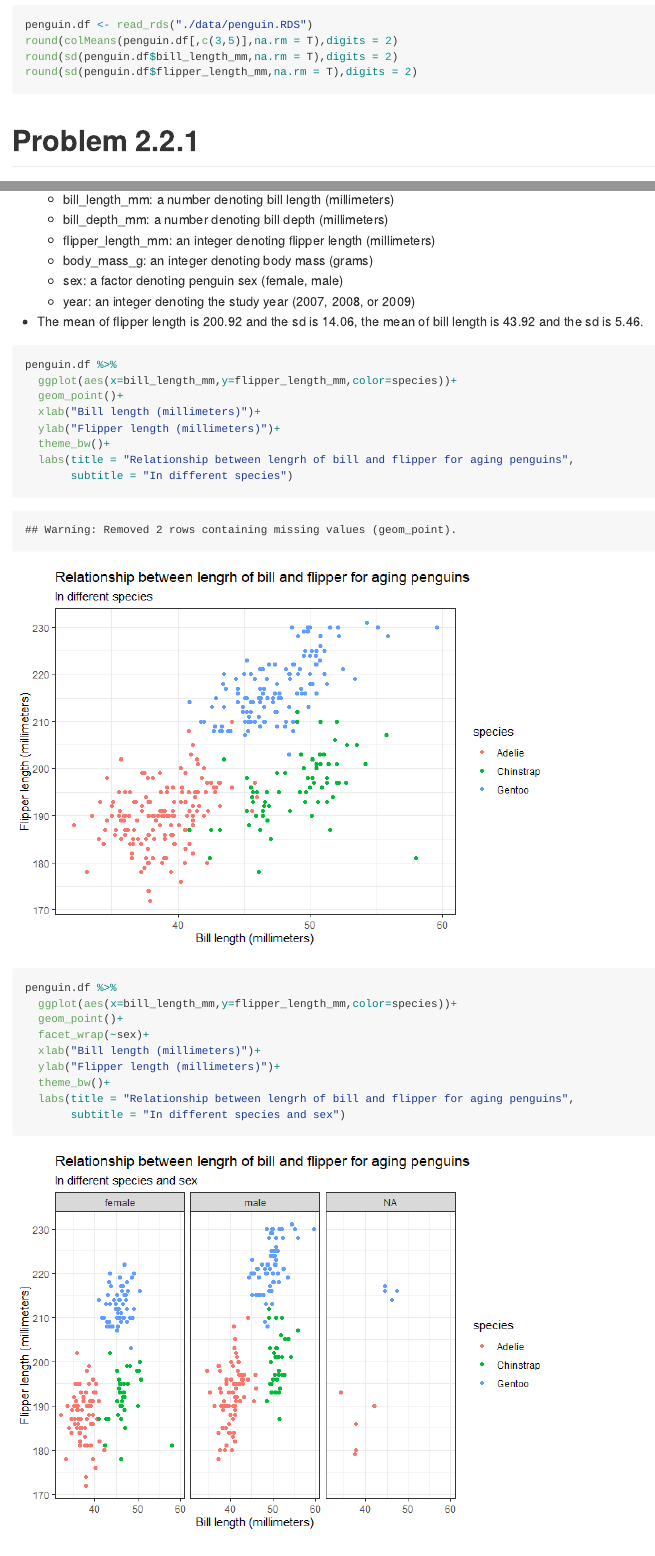
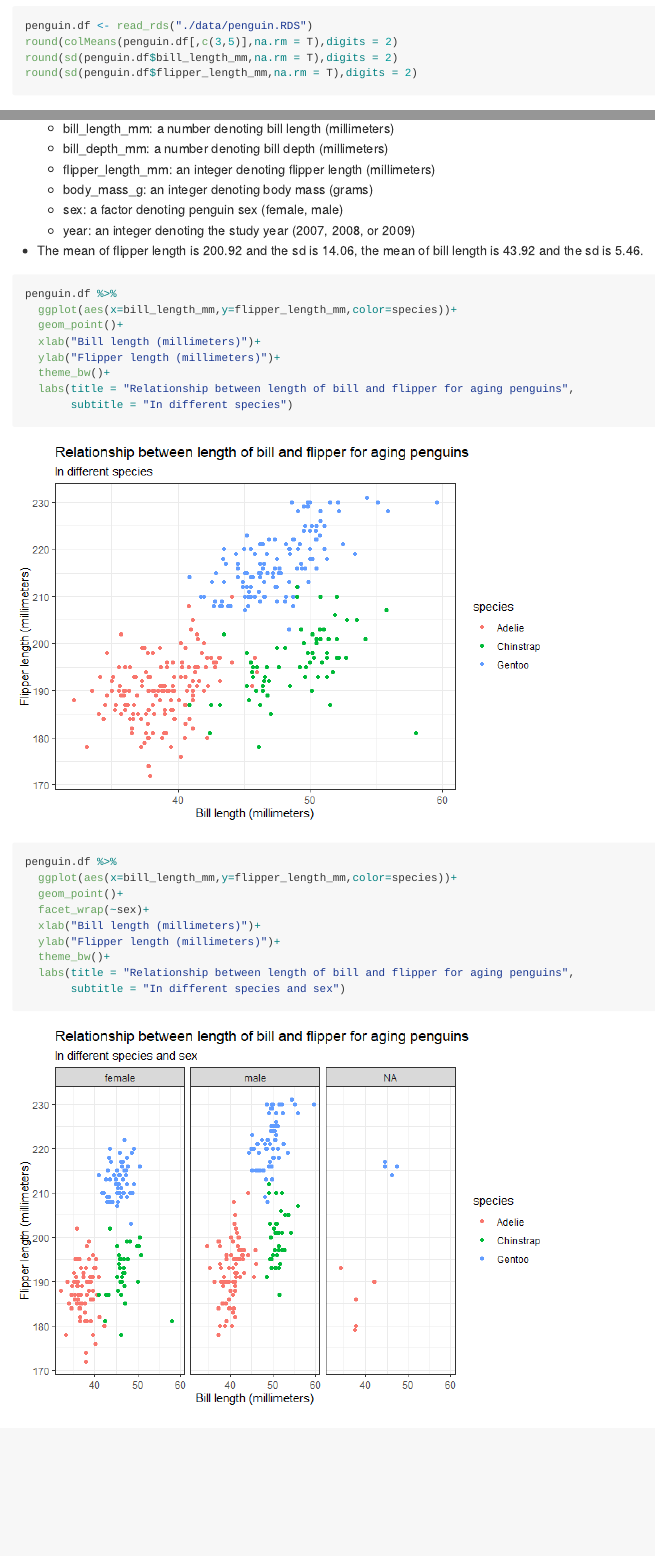
Before and after one commit to XiaoMa55555/pubh7462_hw1_ma000332, an R Markdown document (pubh7462_hw1_ma000332.rmd): the page in a window 1100 px wide, from 1090 px down before the commit and from 1270 px down after it, so that both start at the same text, and a second part further down, joined at a grey line. The pictures show the output file pubh7462_hw1_ma000332.md that the author committed with the source, drawn offline in the style of GitHub.

Commit message:
Add change of the code

````diff
--- a/pubh7462_hw1_ma000332.rmd
+++ b/pubh7462_hw1_ma000332.rmd
@@ -34,6 +36,5 @@ round(sd(penguin.df$bill_length_mm,na.rm = T),digits = 2)
 round(sd(penguin.df$flipper_length_mm,na.rm = T),digits = 2)
 ```
 
-# Problem 2.2.1
 - Each observation (row) details: there are 344 rows and 8 variables:
   - species a factor denoting penguin species (Adélie, Chinstrap and Gentoo) island a factor denoting
@@ -45,14 +46,14 @@ round(sd(penguin.df$flipper_length_mm,na.rm = T),digits = 2)
   - sex: a factor denoting penguin sex (female, male)
   - year: an integer denoting the study year (2007, 2008, or 2009)
 - The mean of flipper length is 200.92 and the sd is 14.06, the mean of bill length is 43.92 and the sd is 5.46.
-```{r}
+```{r message=FALSE, warning=FALSE}
 penguin.df %>%
   ggplot(aes(x=bill_length_mm,y=flipper_length_mm,color=species))+
   geom_point()+
   xlab("Bill length (millimeters)")+
   ylab("Flipper length (millimeters)")+
   theme_bw()+
-  labs(title = "Relationship between lengrh of bill and flipper for aging penguins",
+  labs(title = "Relationship between length of bill and flipper for aging penguins",
        subtitle = "In different species")
 ```
 
@@ -65,7 +66,7 @@ penguin.df %>%
   xlab("Bill length (millimeters)")+
   ylab("Flipper length (millimeters)")+
   theme_bw()+
-  labs(title = "Relationship between lengrh of bill and flipper for aging penguins",
+  labs(title = "Relationship between length of bill and flipper for aging penguins",
        subtitle = "In different species and sex")
 ```
 
````
Also changed, not shown: pubh7462_hw1_ma000332.md, pubh7462_hw1_ma000332_files/figure-gfm/unnamed-chunk-3-1.png, pubh7462_hw1_ma000332_files/figure-gfm/unnamed-chunk-4-1.png, pubh7462_hw1_ma000332.rmd (4 more changed lines).
